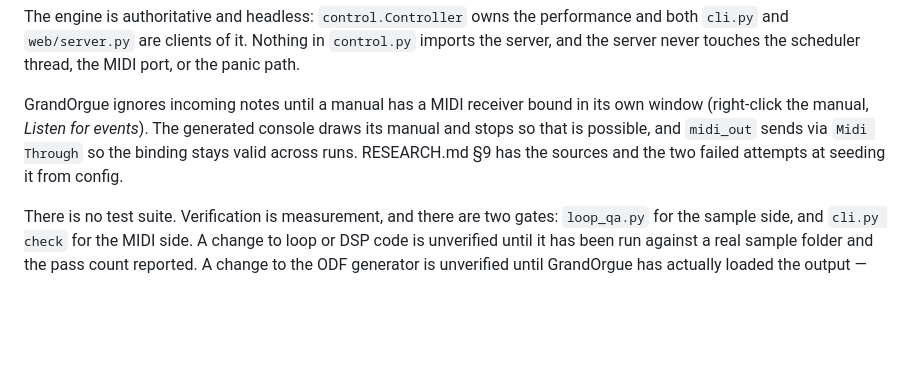
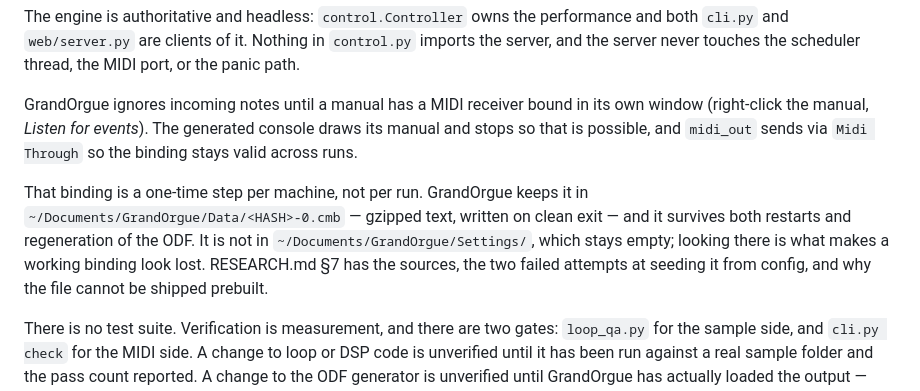
Before and after one commit to kleer001/drone_flute_synth, a Markdown page: CLAUDE.md, the part around the change. Rendered like a GitHub page; blank space fills up the shorter version.

```diff
--- a/CLAUDE.md
+++ b/CLAUDE.md
@@ -64,8 +64,15 @@ thread, the MIDI port, or the panic path.
 GrandOrgue ignores incoming notes until a manual has a MIDI receiver bound in
 its own window (right-click the manual, *Listen for events*). The generated
 console draws its manual and stops so that is possible, and `midi_out` sends via
-`Midi Through` so the binding stays valid across runs. RESEARCH.md §9 has the
-sources and the two failed attempts at seeding it from config.
+`Midi Through` so the binding stays valid across runs.
+
+That binding is a one-time step per machine, not per run. GrandOrgue keeps it in
+`~/Documents/GrandOrgue/Data/<HASH>-0.cmb` — gzipped text, written on clean exit
+— and it survives both restarts and regeneration of the ODF. It is not in
+`~/Documents/GrandOrgue/Settings/`, which stays empty; looking there is what
+makes a working binding look lost. RESEARCH.md §7 has the sources, the two
+failed attempts at seeding it from config, and why the file cannot be shipped
+prebuilt.
 
 There is no test suite. Verification is measurement, and there are two gates:
 `loop_qa.py` for the sample side, and `cli.py check` for the MIDI side. A change
```
Also changed, not shown: RESEARCH.md (+29 -0 lines).
